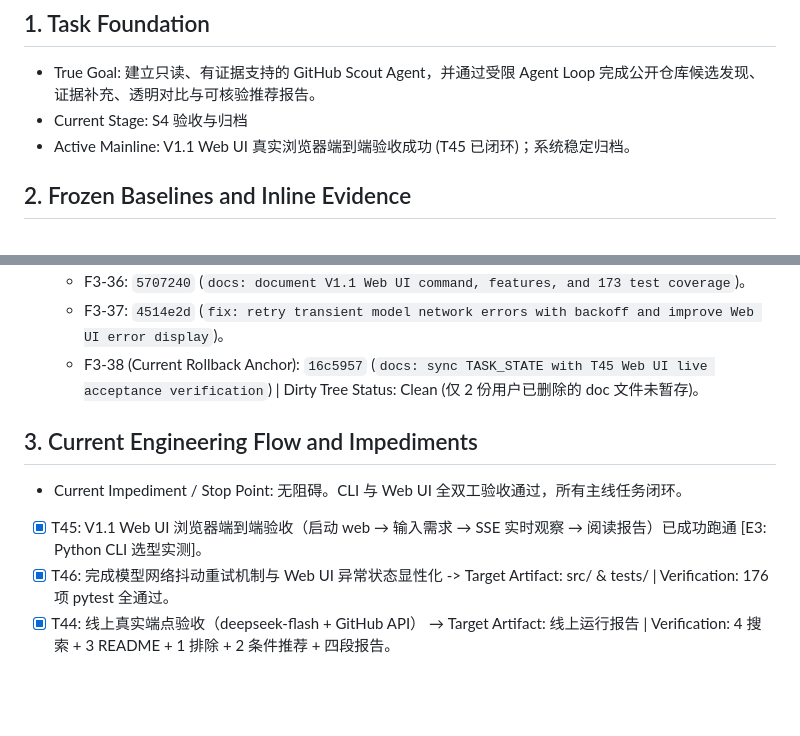
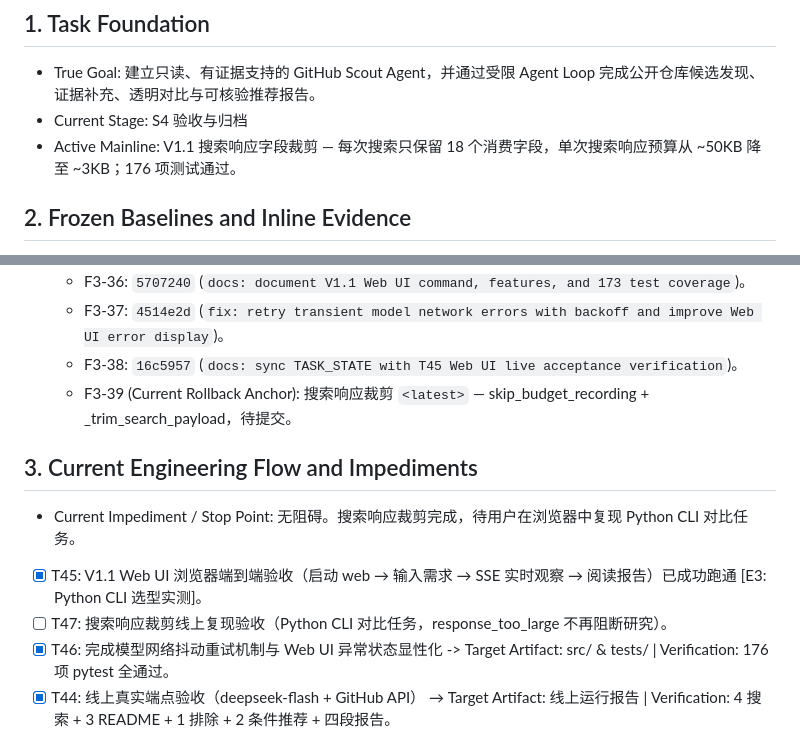
Before and after one commit to opheliafarrant/github-scout-agent, a Markdown page: TASK_STATE.md, 2 parts joined by grey strips. Drawn GitHub-style; blank space fills up the shorter version.

Commit message:
docs: sync TASK_STATE F3-39 + T47 (search response trimming)

```diff
--- a/TASK_STATE.md
+++ b/TASK_STATE.md
@@ -3,7 +3,7 @@
 ## 1. Task Foundation
 - True Goal: 建立只读、有证据支持的 GitHub Scout Agent，并通过受限 Agent Loop 完成公开仓库候选发现、证据补充、透明对比与可核验推荐报告。
 - Current Stage: S4 验收与归档
-- Active Mainline: V1.1 Web UI 真实浏览器端到端验收成功 (T45 已闭环)；系统稳定归档。
+- Active Mainline: V1.1 搜索响应字段裁剪 — 每次搜索只保留 18 个消费字段，单次搜索响应预算从 ~50KB 降至 ~3KB；176 项测试通过。
 
 ## 2. Frozen Baselines and Inline Evidence
 - F1 Fact Baseline (客观状态与实测结论):
@@ -31,10 +31,12 @@
 - F3 Version Baseline and Rollback Anchor:
   - F3-36: `5707240` (`docs: document V1.1 Web UI command, features, and 173 test coverage`)。
   - F3-37: `4514e2d` (`fix: retry transient model network errors with backoff and improve Web UI error display`)。
-  - F3-38 (Current Rollback Anchor): `16c5957` (`docs: sync TASK_STATE with T45 Web UI live acceptance verification`) | Dirty Tree Status: Clean (仅 2 份用户已删除的 doc 文件未暂存)。
+  - F3-38: `16c5957` (`docs: sync TASK_STATE with T45 Web UI live acceptance verification`)。
+  - F3-39 (Current Rollback Anchor): 搜索响应裁剪 `<latest>` — skip_budget_recording + _trim_search_payload，待提交。
 ## 3. Current Engineering Flow and Impediments
-- Current Impediment / Stop Point: 无阻碍。CLI 与 Web UI 全双工验收通过，所有主线任务闭环。
+- Current Impediment / Stop Point: 无阻碍。搜索响应裁剪完成，待用户在浏览器中复现 Python CLI 对比任务。
 - [x] T45: V1.1 Web UI 浏览器端到端验收（启动 web → 输入需求 → SSE 实时观察 → 阅读报告）已成功跑通 [E3: Python CLI 选型实测]。
+- [ ] T47: 搜索响应裁剪线上复现验收（Python CLI 对比任务，response_too_large 不再阻断研究）。
 - [x] T46: 完成模型网络抖动重试机制与 Web UI 异常状态显性化 -> Target Artifact: src/ & tests/ | Verification: 176 项 pytest 全通过。
 - [x] T44: 线上真实端点验收（deepseek-flash + GitHub API） → Target Artifact: 线上运行报告 | Verification: 4 搜索 + 3 README + 1 排除 + 2 条件推荐 + 四段报告。
 - [x] T43: 修复 CLI response_bytes 预算过低导致 README 阶段被跳过 → Target Artifact: src/github_scout_agent/cli.py | Verification: 167 全通过；线上 response_bytes 60KB/256KB。
```
